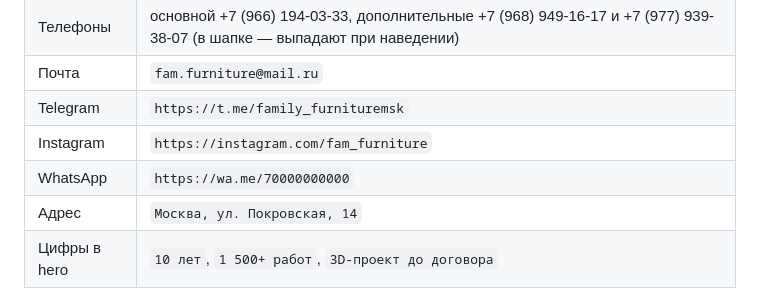
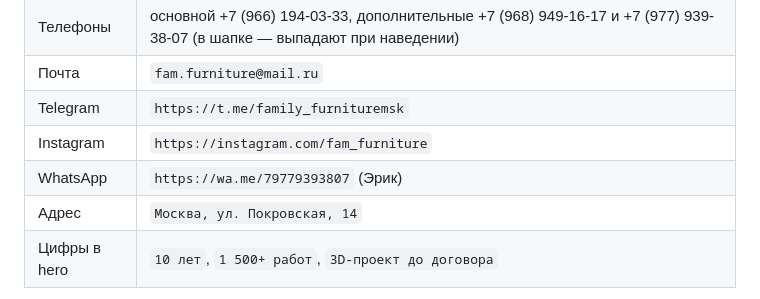
Before and after one commit to TigranSogomonyan/mebel-demo, a Markdown page: README.md, the part around the change. Drawn GitHub-style.

Commit message:
README: номер WhatsApp
Co-Authored-By: Claude Opus 5 <noreply@anthropic.com>

```diff
--- a/README.md
+++ b/README.md
@@ -95,7 +95,7 @@ tools/gen-images.mjs  генератор заглушек (node tools/gen-images
 | Почта | `fam.furniture@mail.ru` |
 | Telegram | `https://t.me/family_furnituremsk` |
 | Instagram | `https://instagram.com/fam_furniture` |
-| WhatsApp | `https://wa.me/70000000000` |
+| WhatsApp | `https://wa.me/79779393807` (Эрик) |
 | Адрес | `Москва, ул. Покровская, 14` |
 | Цифры в hero | `10 лет`, `1 500+ работ`, `3D-проект до договора` |
 
```
